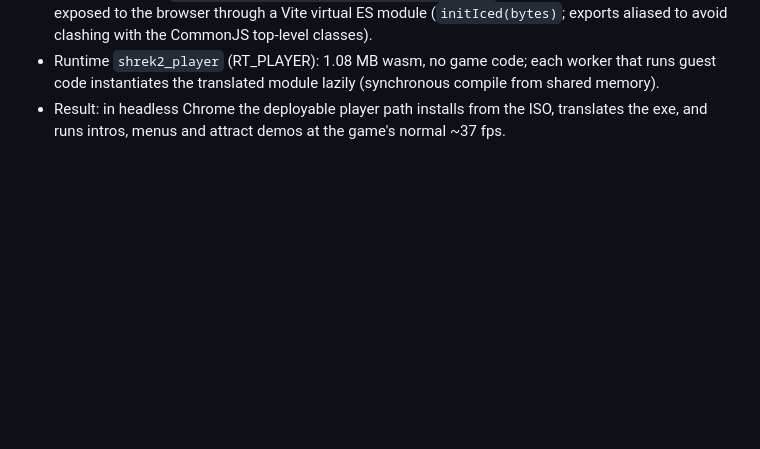
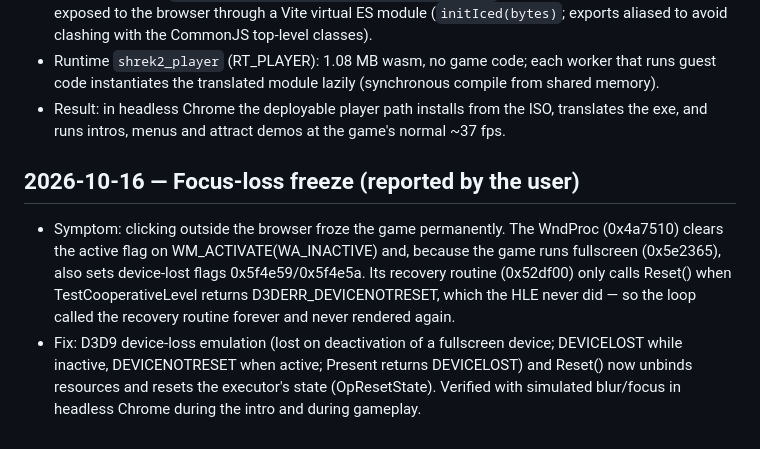
Before and after one commit to hammaad2002/shrek2-team-action-web, a Markdown page: docs/JOURNAL.md, the part around the change. Rendered like a GitHub page; blank space fills up the shorter version.

Commit message:
Journal: focus-loss freeze
Co-Authored-By: Claude Opus 5.5 <noreply@anthropic.com>
Claude-Session: https://claude.ai/code/session_0111uQrsQDT2HLp9f59yhYei

```diff
--- a/docs/JOURNAL.md
+++ b/docs/JOURNAL.md
@@ -150,3 +150,14 @@ decisions and gotchas — no decompiled code.
   code instantiates the translated module lazily (synchronous compile from shared memory).
 - Result: in headless Chrome the deployable player path installs from the ISO, translates the exe,
   and runs intros, menus and attract demos at the game's normal ~37 fps.
+
+## 2026-10-16 — Focus-loss freeze (reported by the user)
+- Symptom: clicking outside the browser froze the game permanently. The WndProc (0x4a7510) clears
+  the active flag on WM_ACTIVATE(WA_INACTIVE) and, because the game runs fullscreen
+  (0x5e2365), also sets device-lost flags 0x5f4e59/0x5f4e5a. Its recovery routine (0x52df00)
+  only calls Reset() when TestCooperativeLevel returns D3DERR_DEVICENOTRESET, which the HLE never
+  did — so the loop called the recovery routine forever and never rendered again.
+- Fix: D3D9 device-loss emulation (lost on deactivation of a fullscreen device; DEVICELOST while
+  inactive, DEVICENOTRESET when active; Present returns DEVICELOST) and Reset() now unbinds
+  resources and resets the executor's state (OpResetState). Verified with simulated blur/focus in
+  headless Chrome during the intro and during gameplay.
```
